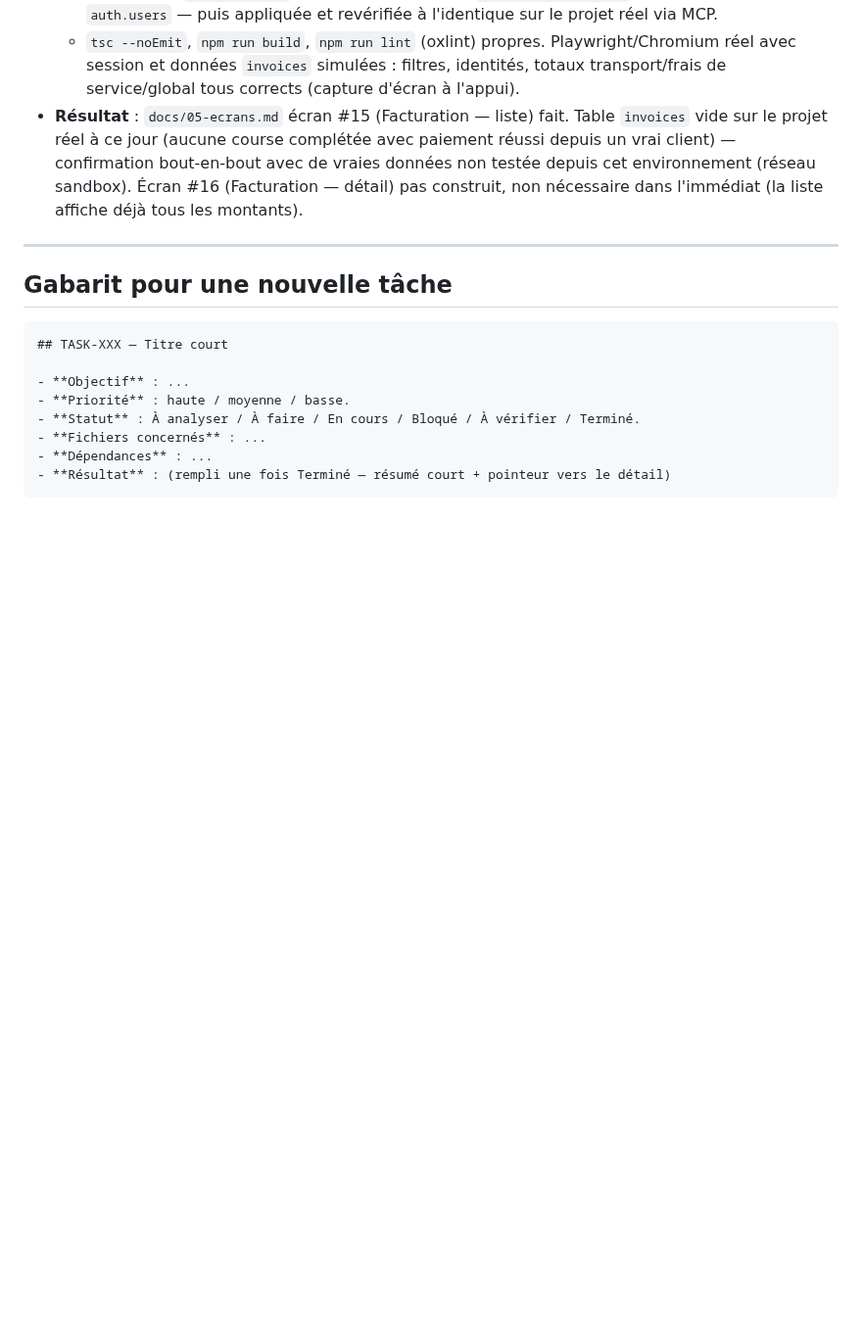
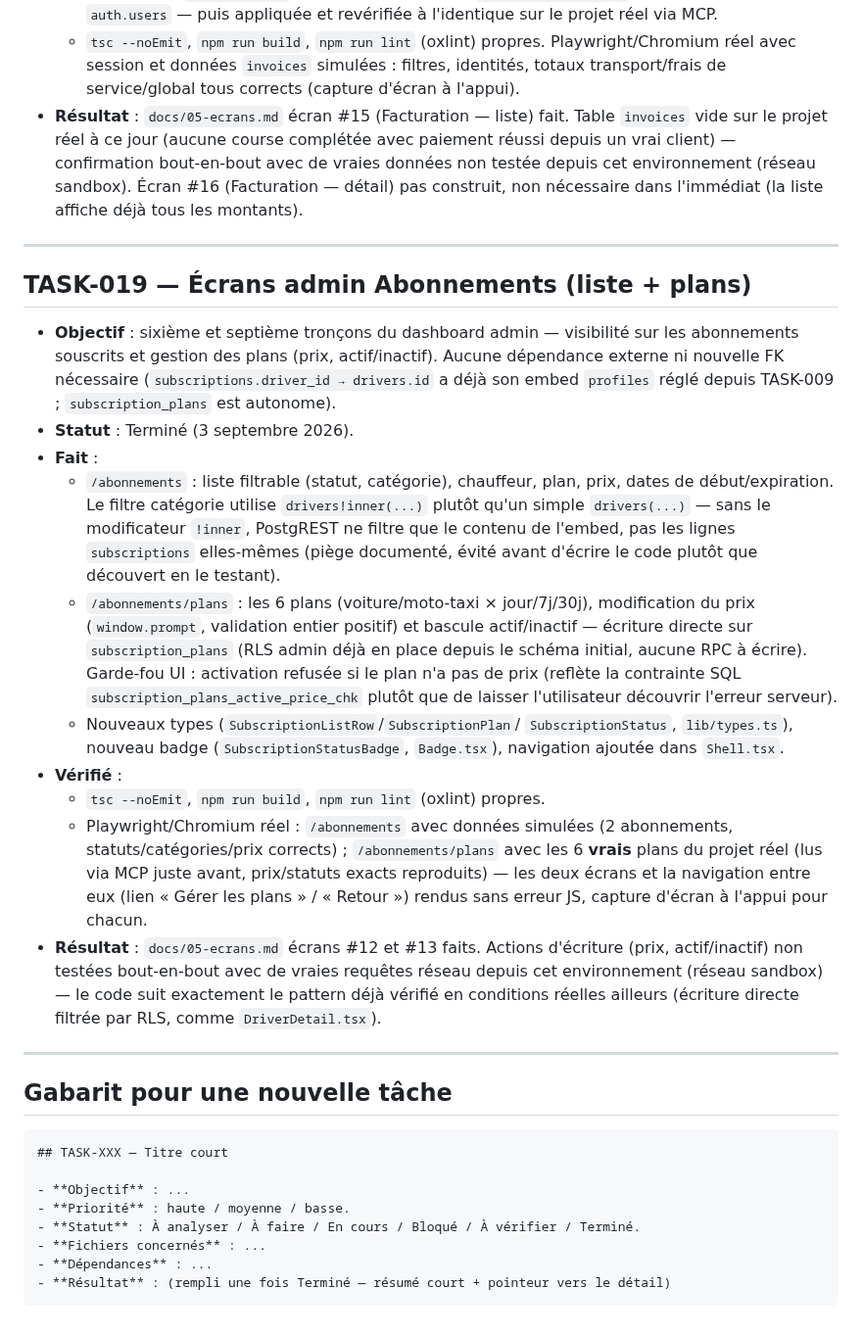
Before and after one commit to Gilles-04/vtc, a Markdown page: docs/TASKS.md, the part around the change. Shown at 98% size. Rendered like a GitHub page; blank space fills up the shorter version.

````diff
--- a/docs/TASKS.md
+++ b/docs/TASKS.md
@@ -614,6 +614,49 @@ libre).
 
 ---
 
+## TASK-019 — Écrans admin Abonnements (liste + plans)
+
+- **Objectif** : sixième et septième tronçons du dashboard admin —
+  visibilité sur les abonnements souscrits et gestion des plans
+  (prix, actif/inactif). Aucune dépendance externe ni nouvelle FK
+  nécessaire (`subscriptions.driver_id → drivers.id` a déjà son embed
+  `profiles` réglé depuis TASK-009 ; `subscription_plans` est
+  autonome).
+- **Statut** : Terminé (3 septembre 2026).
+- **Fait** :
+  - `/abonnements` : liste filtrable (statut, catégorie), chauffeur,
+    plan, prix, dates de début/expiration. Le filtre catégorie utilise
+    `drivers!inner(...)` plutôt qu'un simple `drivers(...)` — sans le
+    modificateur `!inner`, PostgREST ne filtre que le contenu de l'embed,
+    pas les lignes `subscriptions` elles-mêmes (piège documenté, évité
+    avant d'écrire le code plutôt que découvert en le testant).
+  - `/abonnements/plans` : les 6 plans (voiture/moto-taxi × jour/7j/30j),
+    modification du prix (`window.prompt`, validation entier positif) et
+    bascule actif/inactif — écriture directe sur `subscription_plans`
+    (RLS admin déjà en place depuis le schéma initial, aucune RPC à
+    écrire). Garde-fou UI : activation refusée si le plan n'a pas de
+    prix (reflète la contrainte SQL `subscription_plans_active_price_chk`
+    plutôt que de laisser l'utilisateur découvrir l'erreur serveur).
+  - Nouveaux types (`SubscriptionListRow`/`SubscriptionPlan`/
+    `SubscriptionStatus`, `lib/types.ts`), nouveau badge
+    (`SubscriptionStatusBadge`, `Badge.tsx`), navigation ajoutée dans
+    `Shell.tsx`.
+- **Vérifié** :
+  - `tsc --noEmit`, `npm run build`, `npm run lint` (oxlint) propres.
+  - Playwright/Chromium réel : `/abonnements` avec données simulées (2
+    abonnements, statuts/catégories/prix corrects) ; `/abonnements/plans`
+    avec les 6 **vrais** plans du projet réel (lus via MCP juste avant,
+    prix/statuts exacts reproduits) — les deux écrans et la navigation
+    entre eux (lien « Gérer les plans » / « Retour ») rendus sans erreur
+    JS, capture d'écran à l'appui pour chacun.
+- **Résultat** : `docs/05-ecrans.md` écrans #12 et #13 faits. Actions
+  d'écriture (prix, actif/inactif) non testées bout-en-bout avec de
+  vraies requêtes réseau depuis cet environnement (réseau sandbox) — le
+  code suit exactement le pattern déjà vérifié en conditions réelles
+  ailleurs (écriture directe filtrée par RLS, comme `DriverDetail.tsx`).
+
+---
+
 ## Gabarit pour une nouvelle tâche
 
 ```markdown
````
Also changed, not shown: docs/STATUS.md (+24 -22 lines).
